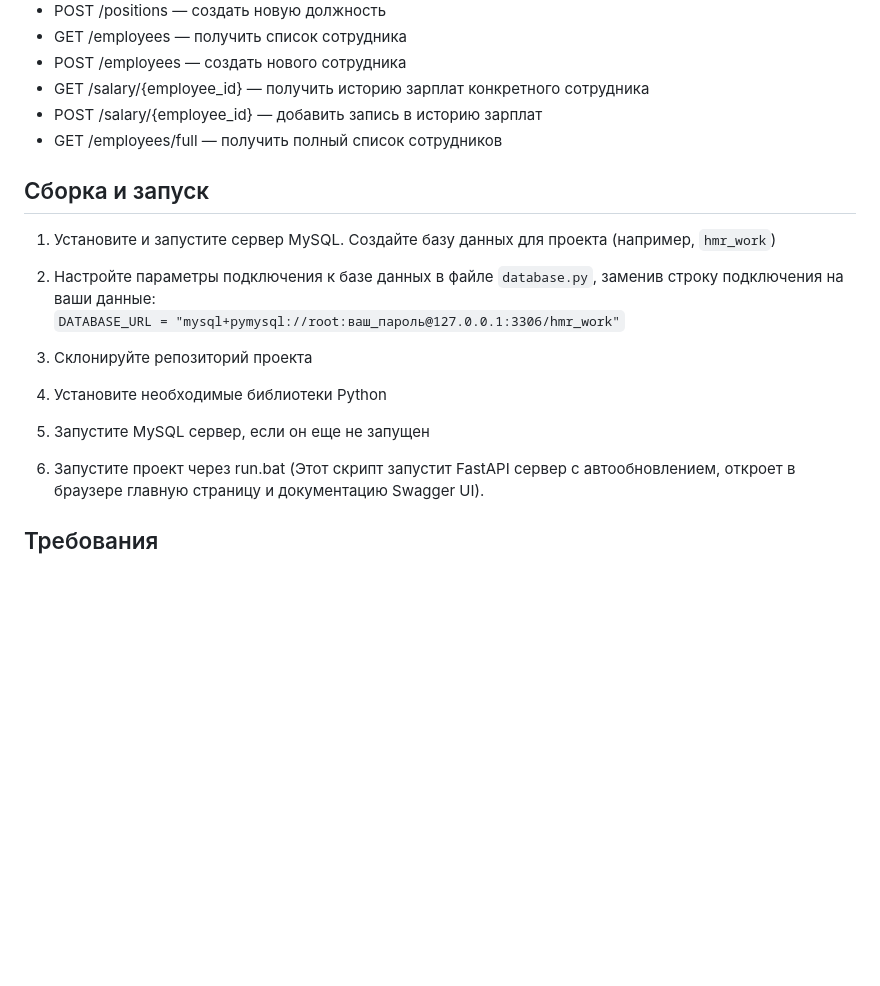
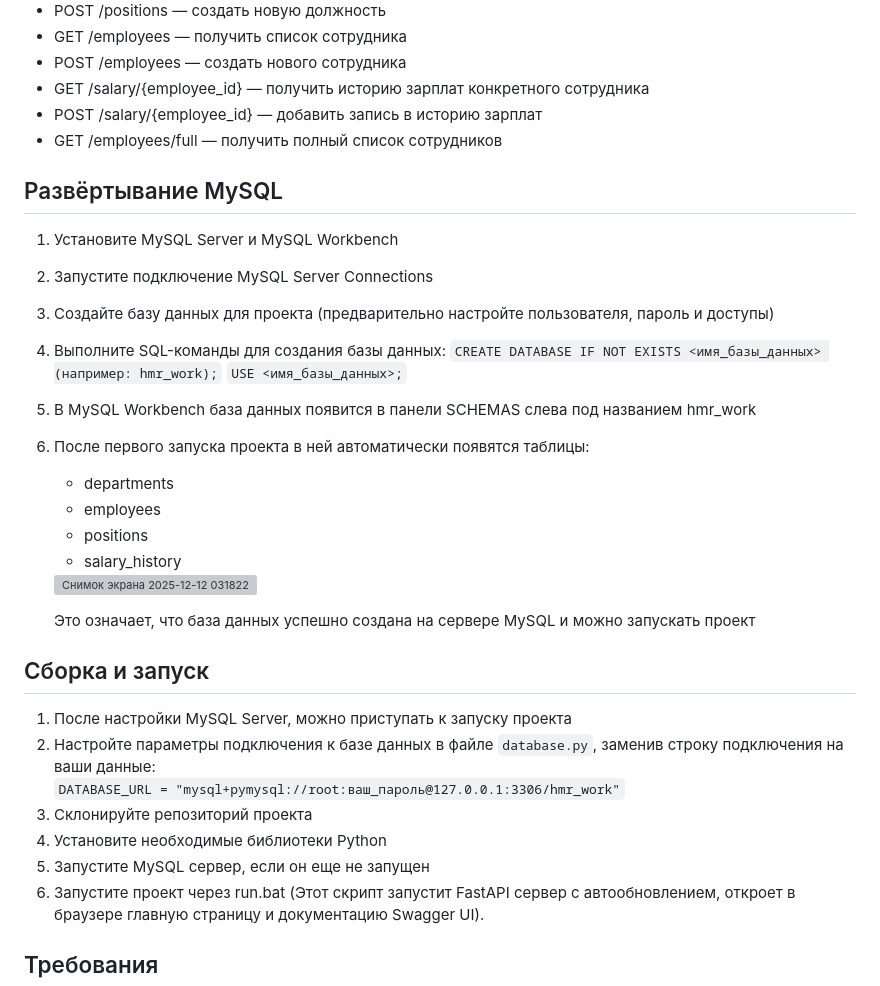
Before and after one commit to MaksKeyV/HRM, a Markdown page: README.md, the part around the change printed below. Rendered like a GitHub page; blank space fills up the shorter version; grey boxes are pictures that could not be loaded.

```diff
--- a/README.md
+++ b/README.md
@@ -26,19 +30,33 @@ HRM (Human Resource Management) — это веб-приложение для у
 - POST /salary/{employee_id} — добавить запись в историю зарплат
 - GET /employees/full — получить полный список сотрудников
 
+## Развёртывание MySQL
+
+1. Установите MySQL Server и MySQL Workbench
+2. Запустите подключение MySQL Server Connections
+3. Создайте базу данных для проекта (предварительно настройте пользователя, пароль и доступы)
+4. Выполните SQL-команды для создания базы данных:
+   `CREATE DATABASE IF NOT EXISTS <имя_базы_данных> (например: hmr_work);`
+   `USE <имя_базы_данных>;`
+5. В MySQL Workbench база данных появится в панели SCHEMAS слева под названием hmr_work
+6. После первого запуска проекта в ней автоматически появятся таблицы:
+   - departments
+   - employees
+   - positions
+   - salary_history
+
+   <img width="174" height="97" alt="Снимок экрана 2025-12-12 031822" src="https://github.com/user-attachments/assets/3e1a2f63-ab5b-4e33-be84-de857d2507e1" />
+
+   Это означает, что база данных успешно создана на сервере MySQL и можно запускать проект
+
 ## Сборка и запуск
 
-1. Установите и запустите сервер MySQL. Создайте базу данных для проекта (например, `hmr_work`)
-
+1. После настройки MySQL Server, можно приступать к запуску проекта
 2. Настройте параметры подключения к базе данных в файле `database.py`, заменив строку подключения на ваши данные:
 `DATABASE_URL = "mysql+pymysql://root:ваш_пароль@127.0.0.1:3306/hmr_work"`
-
 3. Склонируйте репозиторий проекта
-
 4. Установите необходимые библиотеки Python
-
 5. Запустите MySQL сервер, если он еще не запущен
-
 6. Запустите проект через run.bat (Этот скрипт запустит FastAPI сервер с автообновлением, откроет в браузере главную страницу и документацию Swagger UI).
 
 
```
Also changed, not shown: other parts of README.md (+4 -0 lines).
